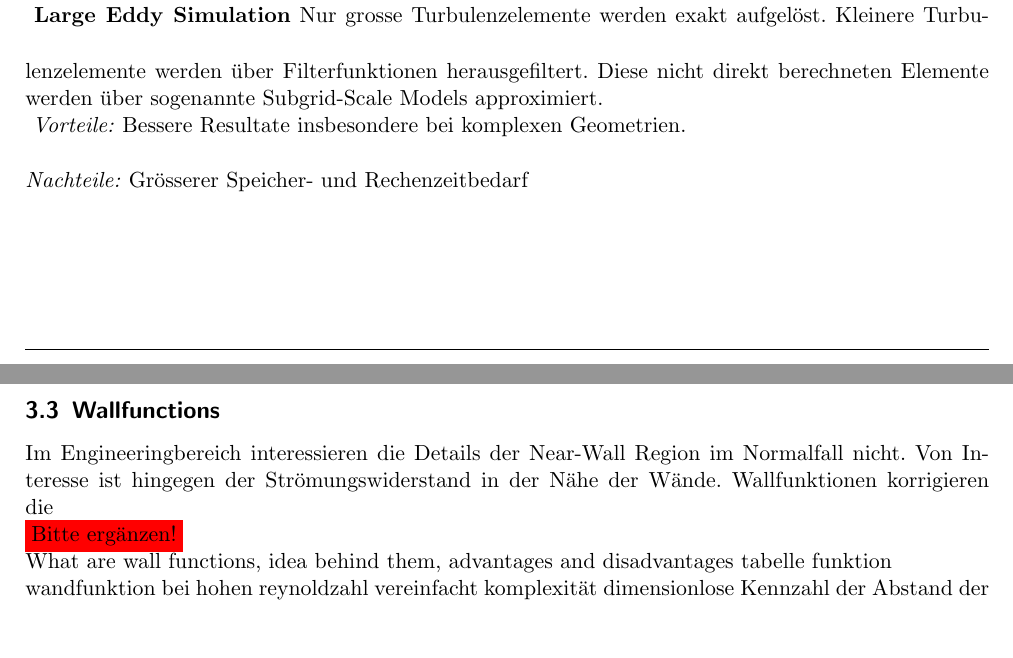
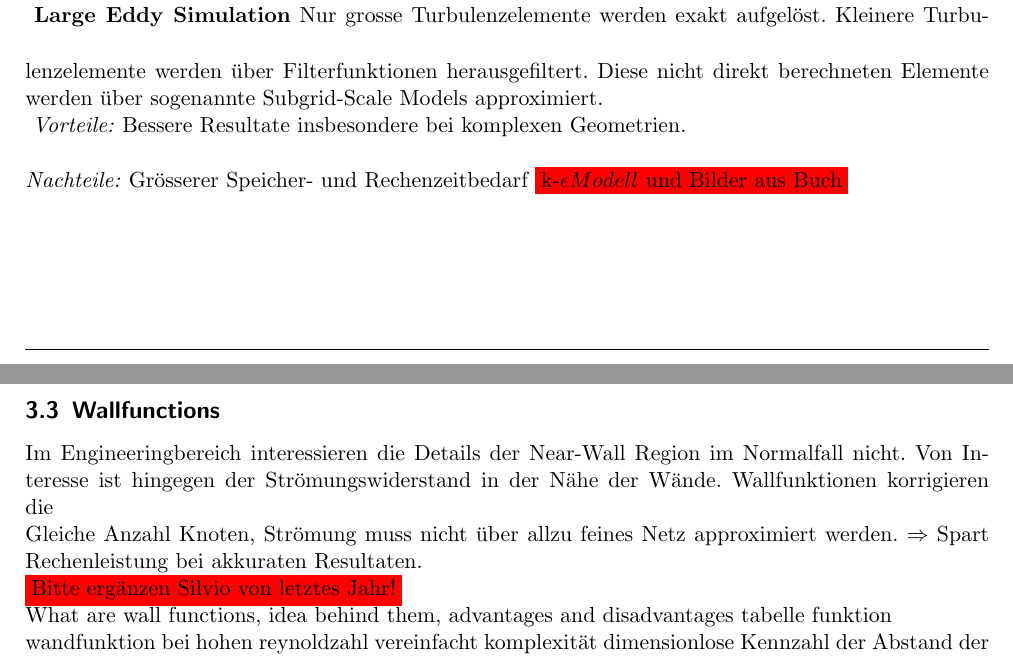
Before and after one commit to HSR-Stud/CFD, a LaTeX document (CFD.tex): two parts of pages 2 and 3 of 6, joined at a grey line, cut so that both start at the same text, the shorter picture padded with empty space. Compiled offline with pdfLaTeX.

```diff
--- a/CFD.tex
+++ b/CFD.tex
@@ -165,7 +165,7 @@
 \vspace{0.5cm}
 \textit{Vorteile:} Bessere Resultate insbesondere bei komplexen Geometrien. \\
 \textit{Nachteile:} Grösserer Speicher- und Rechenzeitbedarf
-
+\colorbox{red}{k-$\epsilon Modell$ und Bilder aus Buch}
 
 
 \subsection{Wallfunctions}
@@ -173,7 +173,10 @@
 Normalfall nicht. Von Interesse ist hingegen der Strömungswiderstand in der Nähe
 der Wände. Wallfunktionen korrigieren die
 
- \colorbox{red}{Bitte ergänzen!}
+Gleiche Anzahl Knoten, Strömung muss nicht über allzu feines Netz approximiert
+werden. $\Rightarrow$ Spart Rechenleistung bei akkuraten Resultaten.
+
+ \colorbox{red}{Bitte ergänzen Silvio von letztes Jahr!}
 
 What are wall functions, idea behind them, advantages
 and disadvantages tabelle funktion
```
Also changed, not shown: 1 other file.
